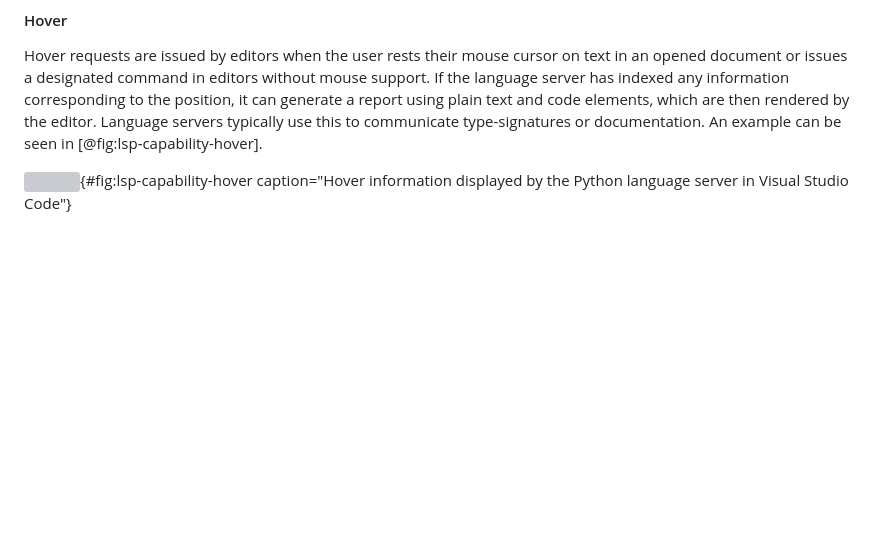
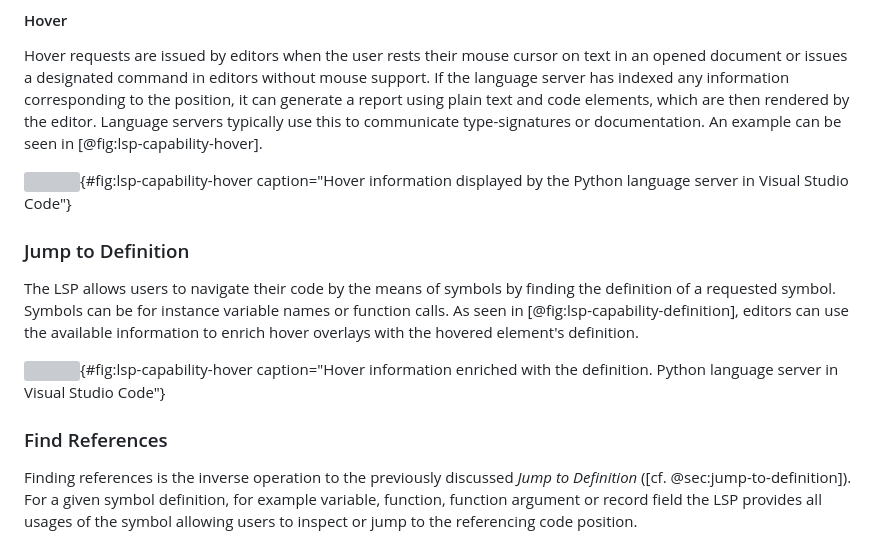
Before and after one commit to ysndr/MSc-Thesis, a Markdown page: chapter/background.md, the part around the change printed below. GitHub-like rendering; blank space fills up the shorter version; grey boxes are pictures that could not be loaded.

Commit message:
Add Go-To Methods

```diff
--- a/chapter/background.md
+++ b/chapter/background.md
@@ -83,3 +83,18 @@ An example can be seen in [@fig:lsp-capability-hover].
 
 ![](examples/hover.png){#fig:lsp-capability-hover caption="Hover information displayed by the Python language server in Visual Studio Code"}
 
+
+### Jump to Definition
+
+The LSP allows users to navigate their code by the means of symbols by finding the definition of a requested symbol.
+Symbols can be for instance variable names or function calls.
+As seen in [@fig:lsp-capability-definition], editors can use the available information to enrich hover overlays with the hovered element's definition.
+
+![](examples/definition.png){#fig:lsp-capability-hover caption="Hover information enriched with the definition. Python language server in Visual Studio Code"}
+
+
+### Find References
+
+Finding references is the inverse operation to the previously discussed *Jump to Definition* ([cf. @sec:jump-to-definition]).
+For a given symbol definition, for example variable, function, function argument or record field the LSP provides all usages of the symbol allowing users to inspect or jump to the referencing code position.
+
```
Also changed, not shown: other parts of chapter/background.md (+1 -0 lines), examples/definition.png (added), examples/references.png (added).
